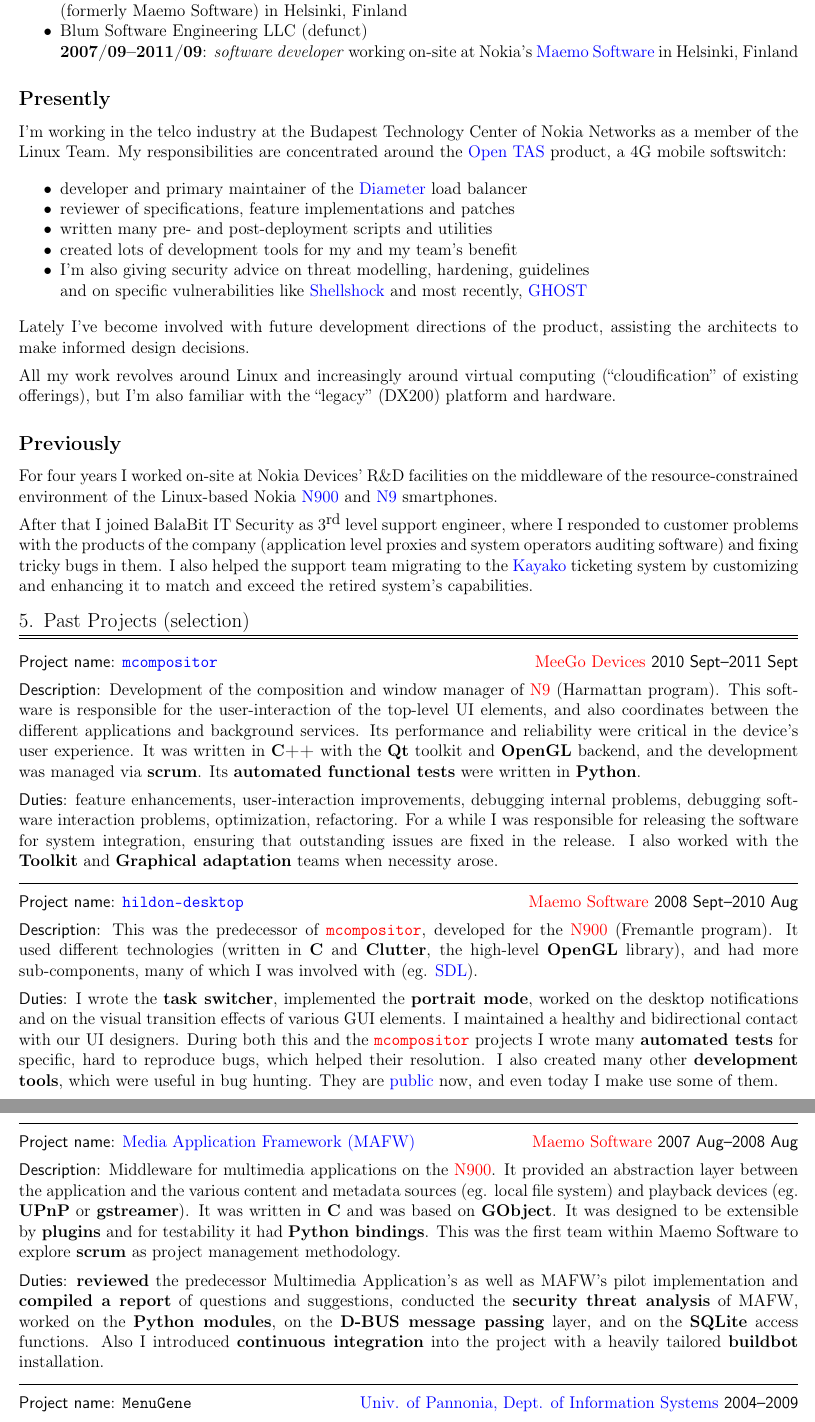
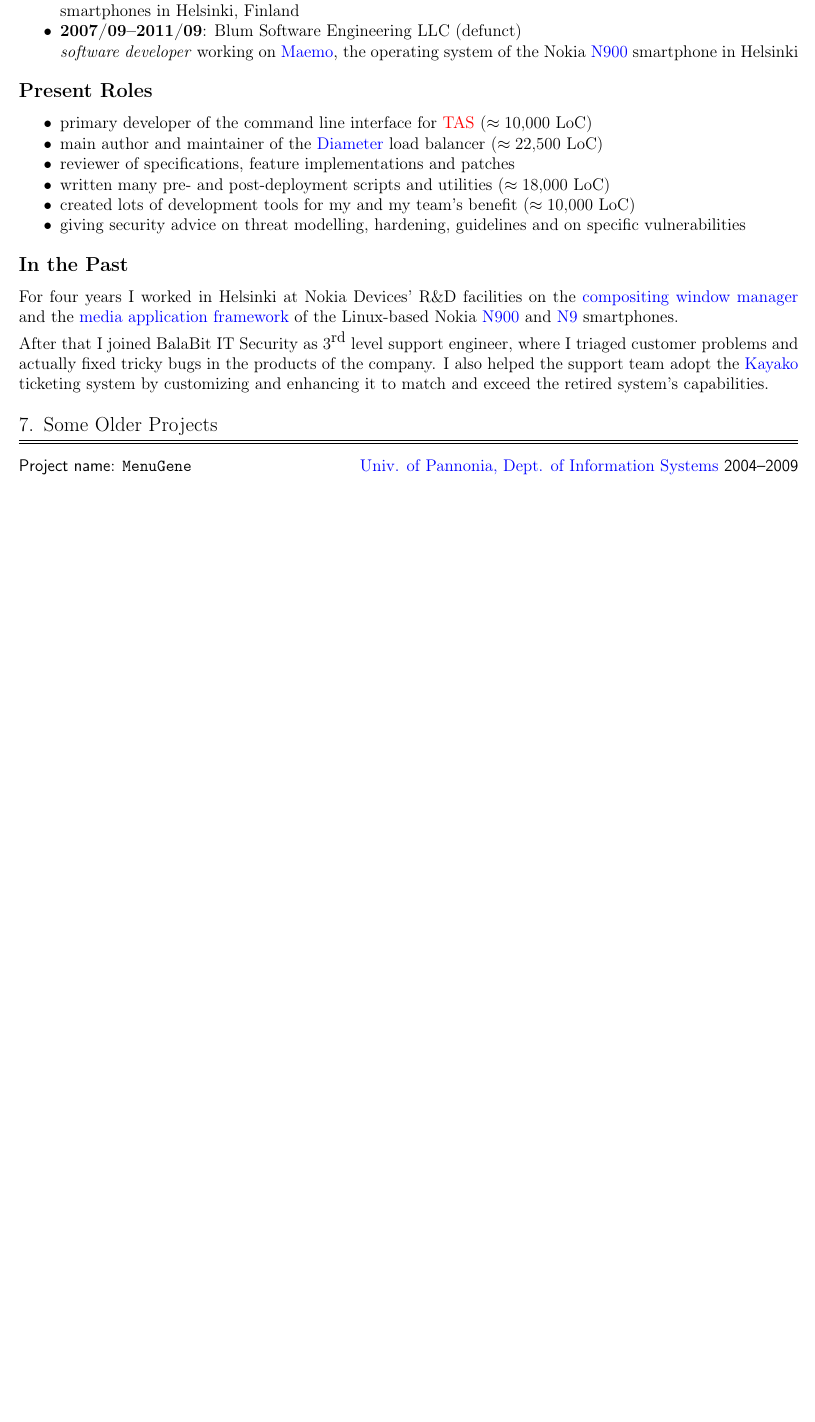
Before and after one commit to enadam/CV, a LaTeX CV (CV-Adam_Endrodi.tex): two parts of pages 2 and 3 of 3 before the commit and part of page 2 of 2 after it, the two joined at a grey line, cut so that both start at the same text, the shorter picture padded with empty space. Compiled offline with pdfLaTeX.

Commit message:
CV: update for 2017
  * restructured, cleaned up
  * skills added/removed
  * dropped old projects
  * add more information to the QR code

```diff
--- a/CV-Adam_Endrodi.tex
+++ b/CV-Adam_Endrodi.tex
@@ -26,11 +26,16 @@
 \renewcommand{\headrulewidth}{0pt}
 
 \titleformat{\section}%
-	{\vspace{-2ex}\large}%
+	{\vspace{-1ex}\large}%
 	{\thesection.}%
 	{.5em}%
 	{}%
 	[\titlerule\vspace{2pt}\titlerule]
+\titleformat{\subsection}%
+	{\vspace{-1ex}\large\bf}%
+	{}%
+	{}%
+	{}%
 
 \setlength\parindent{0mm}
 \setlength\parskip{0pt}
@@ -166,116 +182,51 @@
+	\href{http://www.collabora.com/about-us}{Collabora Ltd.},
 	the UK/Canada-based open source company \\
-	\textbf{2010/09--2011/09}: \textit{consultant software engineer}
-	working on-site at Nokia's
-	\href{http://en.wikipedia.org/wiki/MeeGo}{MeeGo Devices} \\
-	(formerly Maemo Software) in Helsinki, Finland
-\item	\hypertarget{Maemo}{Blum Software Engineering LLC} (defunct) \\
-	\textbf{2007/09--2011/09}: \textit{software developer} working on-site
-	at Nokia's \href{http://maemo.org}{Maemo Software}
+	\textit{consultant software engineer} working on
+	\href{http://en.wikipedia.org/wiki/MeeGo}{MeeGo}, the operating system
+	of the Nokia \href{http://en.wikipedia.org/wiki/Nokia_N9}{N9} and
+	\href{http://en.wikipedia.org/wiki/Nokia_N950}{N950} smartphones
 	in Helsinki, Finland
+\item	\hypertarget{Maemo}{\textbf{2007/09--2011/09}}:
+	Blum Software Engineering LLC (defunct) \\
+	\textit{software developer} working on \href{http://maemo.org}{Maemo},
+	the operating system of the Nokia
+	\href{http://maemo.org/intro/maemo_history}{N900} smartphone
+	in Helsinki
 \end{compressedItemize}
 
-\subsection*{Presently}
-
-I'm working in the telco industry at the Budapest Technology Center of
-Nokia Networks as a member of the Linux Team.  My responsibilities are
-concentrated around the \href{http://networks.nokia.com/portfolio/products/ip-multimedia-subsystem-ims-core/open-tas}{Open TAS} product, a 4G mobile softswitch:
+\subsection*{Present Roles}
 
 \begin{compressedItemize}
-\item	developer and primary maintainer of the
+\item	primary developer of the command line interface for
+	\hyperlink{TAS}{TAS} ($\approx 10{,}000$ LoC)
+\item	main author and maintainer of the
 	\href{http://tools.ietf.org/html/rfc6733}{Diameter} load balancer
-%\item	I can also debug and fix the M3UA load balancer and the XCAP server
+	($\approx 22{,}500$ LoC)
 \item	reviewer of specifications, feature implementations and patches
 \item	written many pre- and post-deployment scripts and utilities
+	($\approx 18{,}000$ LoC)
 \item	created lots of development tools for my and my team's benefit
-\item	I'm also giving security advice on threat modelling, hardening,
-	guidelines \\ and on specific vulnerabilities like
-	\href{http://cve.mitre.org/cgi-bin/cvename.cgi?name=CVE-2014-7169}%
-	{Shellshock} and most recently,
-	\href{http://cve.mitre.org/cgi-bin/cvename.cgi?name=CVE-2015-0235}%
-	{GHOST}
-%\item	jenkins
+	($\approx 10{,}000$ LoC)
+\item	giving security advice on threat modelling, hardening, guidelines
+	and on specific vulnerabilities
 \end{compressedItemize}
 
-Lately I've become involved with future development directions of the
-product, assisting the architects to make informed design decisions.
+\subsection*{In the Past}
 
-\medskip
-All my work revolves around Linux and increasingly around virtual computing
-(``cloudification'' of existing offerings), but I'm also familiar with the
-``legacy'' (DX200) platform and hardware.
-
-\subsection*{Previously}
-
-For four years I worked on-site at \hypertarget{gadgets}{Nokia Devices'
-R\&D facilities} on the middleware of the resource-constrained environment
+For four years I worked in Helsinki at \hypertarget{gadgets}{Nokia Devices'
+R\&D facilities} on the
+\href{http://wiki.maemo.org/Documentation/Maemo_5_Developer_Guide/Architecture/UI_Framework#hildon-desktop}{compositing window manager} and the
+\href{http://wiki.maemo.org/Documentation/Maemo_5_Developer_Guide/Using_Multimedia_Components/Media_Application_Framework_(MAFW)}{media application framework}
 of the Linux-based Nokia \href{http://maemo.org/intro/maemo_history}{N900}
 and \href{http://en.wikipedia.org/wiki/Nokia_N9}{N9} smartphones.
 
 \medskip
 After that I joined BalaBit IT Security as $3^{\textrm{\small rd}}$ level
-support engineer, where I responded to customer problems with the products
-of the company (application level proxies and system operators auditing
-software) and fixing tricky bugs in them.  I also helped the support team
-migrating to the \href{http://www.kayako.com}{Kayako} ticketing system
-by customizing and enhancing it to match and exceed the retired system's
+support engineer, where I triaged customer problems and actually fixed
+tricky bugs in the products of the company.  I also helped the support
+team adopt the \href{http://www.kayako.com}{Kayako} ticketing system by
+customizing and enhancing it to match and exceed the retired system's
 capabilities.
 
-\section{Past Projects (selection)}
+\section{Some Older Projects}
 
-\Label{Project name}: \hypertarget{mcompositor}{\href{http://meego.gitorious.org/meegotouch/meegotouch-compositor}{\texttt{mcompositor}}}\hfill
-\hyperlink{MeeGo}{MeeGo Devices} \Label{2010 Sept--2011 Sept}\par\medskip
-\Label{Description}: Development of the composition and window manager of
-\hyperlink{gadgets}{N9} (Harmattan program).  This software is responsible
-for the user-interaction of the top-level UI elements, and also coordinates
-between the different applications and background services.  Its performance
-and reliability were critical in the device's user experience.  It was written
-in \Yell{C++} with the \Yell{Qt} toolkit and \Yell{OpenGL} backend, and the
-development was managed via \Yell{scrum}.  Its \Yell{automated functional
-tests} were written in \Yell{Python}.\par\medskip
-\Label{Duties}: feature enhancements, user-interaction improvements,
-debugging internal problems, debugging software interaction problems,
-optimization, refactoring.  For a while I was responsible for releasing
-the software for system integration, ensuring that outstanding issues
-are fixed in the release.  I also worked with the \Yell{Toolkit} and
-\Yell{Graphical adaptation} teams when necessity arose.
-
-\midline\par
-\Label{Project name}: \href{http://maemo.gitorious.org/fremantle-hildon-desktop/hildon-desktop}{\texttt{hildon-desktop}}\hfill
-\hyperlink{Maemo}{Maemo Software} \Label{2008 Sept--2010 Aug}\par\medskip
-\Label{Description}: This was the predecessor of \hyperlink{mcompositor}%
-{\texttt{mcompositor}}, developed for the \hyperlink{gadgets}{N900}
-(Fremantle program).  It used different technologies (written in \Yell{C}
-and \Yell{Clutter}, the high-level \Yell{OpenGL} library), and had more
-sub-components, many of which I was involved with (eg.
-\href{http://www.libsdl.org}{SDL}).\par\medskip
-\Label{Duties}: I wrote the \Yell{task switcher}, implemented the
-\Yell{portrait mode}, worked on the desktop notifications and on
-the visual transition effects of various GUI elements.  I maintained
-a healthy and bidirectional contact with our UI designers.  During
-both this and the \hyperlink{mcompositor}{\texttt{mcompositor}}
-projects I wrote many \Yell{automated tests} for specific, hard
-to reproduce bugs, which helped their resolution.  I also created
-many other \Yell{development tools}, which were useful in bug hunting.
-They are \href{http://github.com/enadam?tab=repositories}{public} now,
-and even today I make use some of them.
-
-\midline\par
-\Label{Project name}: \href{http://wiki.maemo.org/Documentation/Maemo_5_Developer_Guide/Using_Multimedia_Components/Media_Application_Framework_(MAFW)}{Media Application Framework (MAFW)}\hfill
-\hyperlink{Maemo}{Maemo Software} \Label{2007 Aug--2008 Aug}\par\medskip
-\Label{Description}: Middleware for multimedia applications on the
-\hyperlink{gadgets}{N900}.  It provided an abstraction layer between
-the application and the various content and metadata sources (eg. local
-file system) and playback devices (eg. \Yell{UPnP} or \Yell{gstreamer}).
-It was written in \Yell{C} and was based on \Yell{GObject}.  It was
-designed to be extensible by \Yell{plugins} and for testability it had
-\Yell{Python bindings}.  This was the first team within Maemo Software
-to explore \Yell{scrum} as project management methodology.\par\medskip
-\Label{Duties}: \Yell{reviewed} the predecessor Multimedia Application's
-as well as MAFW's pilot implementation and \Yell{compiled a report} of
-questions and suggestions, conducted the \Yell{security threat analysis}
-of MAFW, worked on the \Yell{Python modules}, on the \Yell{D-BUS message
-passing} layer, and on the \Yell{SQLite} access functions.  Also I introduced
-\Yell{continuous integration} into the project with a heavily tailored
-\Yell{buildbot} installation.
-
-\midline\par
```
Also changed, not shown: CV-Adam_Endrodi.pdf, qrcode.png, CV-Adam_Endrodi.tex (253 more changed lines).
